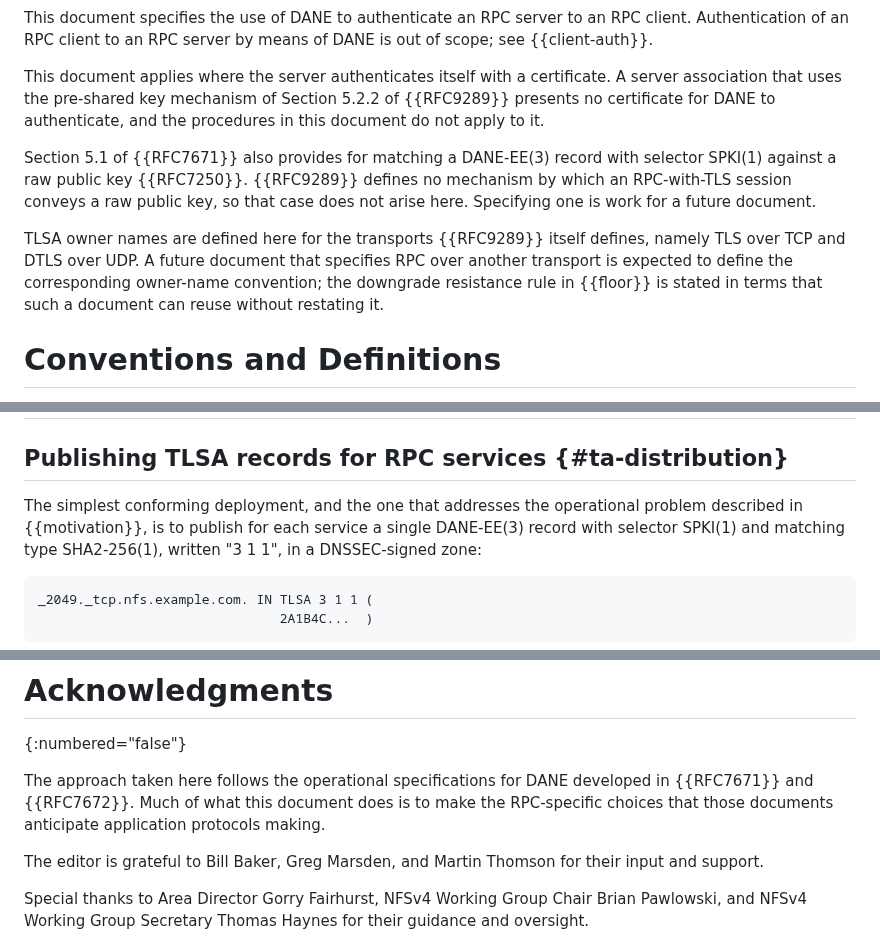
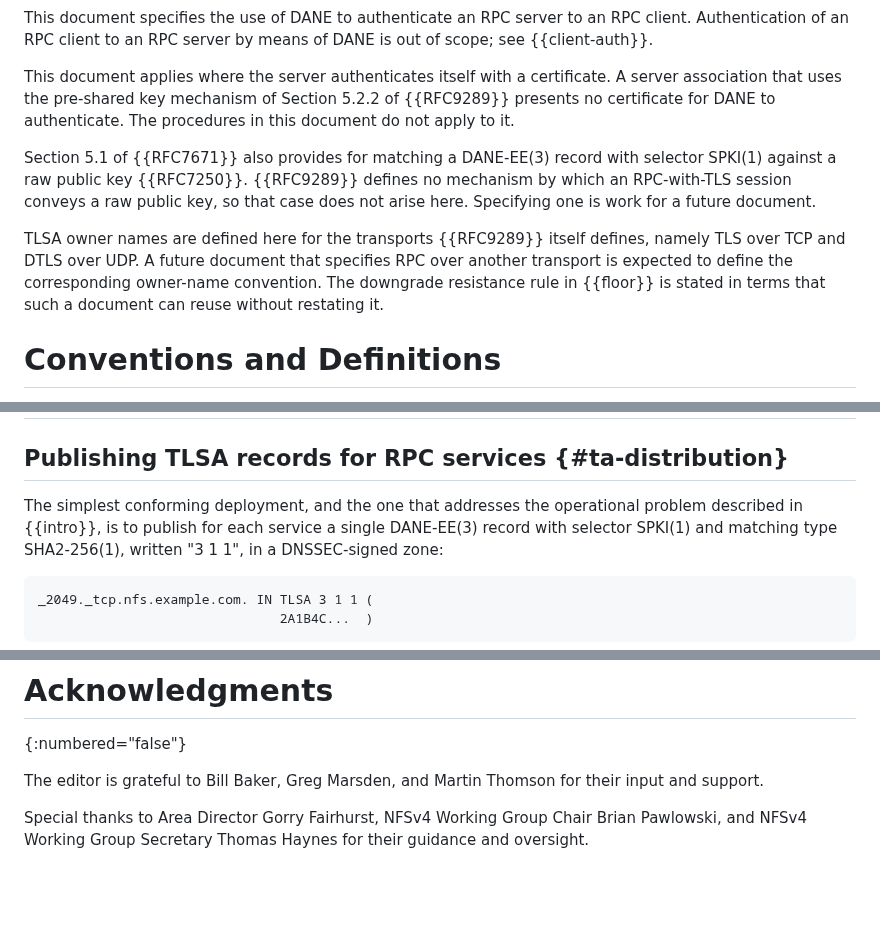
Before and after one commit to chucklever/i-d-rpc-tls-dane, a Markdown page: draft-cel-nfsv4-rpc-tls-dane.md, 3 parts joined by grey strips. GitHub-like rendering; blank space fills up the shorter version.

Commit message:
Word-smith the Introduction
No technical changes.

```diff
--- a/draft-cel-nfsv4-rpc-tls-dane.md
+++ b/draft-cel-nfsv4-rpc-tls-dane.md
@@ -174,8 +179,8 @@ means of DANE is out of scope; see {{client-auth}}.
 This document applies where the server authenticates itself with a
 certificate.  A server association that uses the pre-shared key
 mechanism of Section 5.2.2 of {{RFC9289}} presents no certificate for
-DANE to authenticate, and the procedures in this document do not apply
-to it.
+DANE to authenticate. The procedures in this document do not apply to
+it.
 
 Section 5.1 of {{RFC7671}} also provides for matching a DANE-EE(3)
 record with selector SPKI(1) against a raw public key {{RFC7250}}.
@@ -186,7 +191,7 @@ Specifying one is work for a future document.
 TLSA owner names are defined here for the transports {{RFC9289}}
 itself defines, namely TLS over TCP and DTLS over UDP.  A future
 document that specifies RPC over another transport is expected to
-define the corresponding owner-name convention; the downgrade
+define the corresponding owner-name convention. The downgrade
 resistance rule in {{floor}} is stated in terms that such a document
 can reuse without restating it.
 
@@ -1093,7 +1098,7 @@ by the events themselves.
 ## Publishing TLSA records for RPC services {#ta-distribution}
 
 The simplest conforming deployment, and the one that addresses the
-operational problem described in {{motivation}}, is to publish for
+operational problem described in {{intro}}, is to publish for
 each service a single DANE-EE(3) record with selector SPKI(1) and
 matching type SHA2-256(1), written "3 1 1", in a DNSSEC-signed zone:
 
@@ -1586,11 +1591,6 @@ where the detail and the discussion live.
 # Acknowledgments
 {:numbered="false"}
 
-The approach taken here follows the operational specifications for
-DANE developed in {{RFC7671}} and {{RFC7672}}.  Much of what this
-document does is to make the RPC-specific choices that those documents
-anticipate application protocols making.
-
 The editor is grateful to
 Bill Baker,
 Greg Marsden,
```
Also changed, not shown: other parts of draft-cel-nfsv4-rpc-tls-dane.md (+85 -80 lines).
